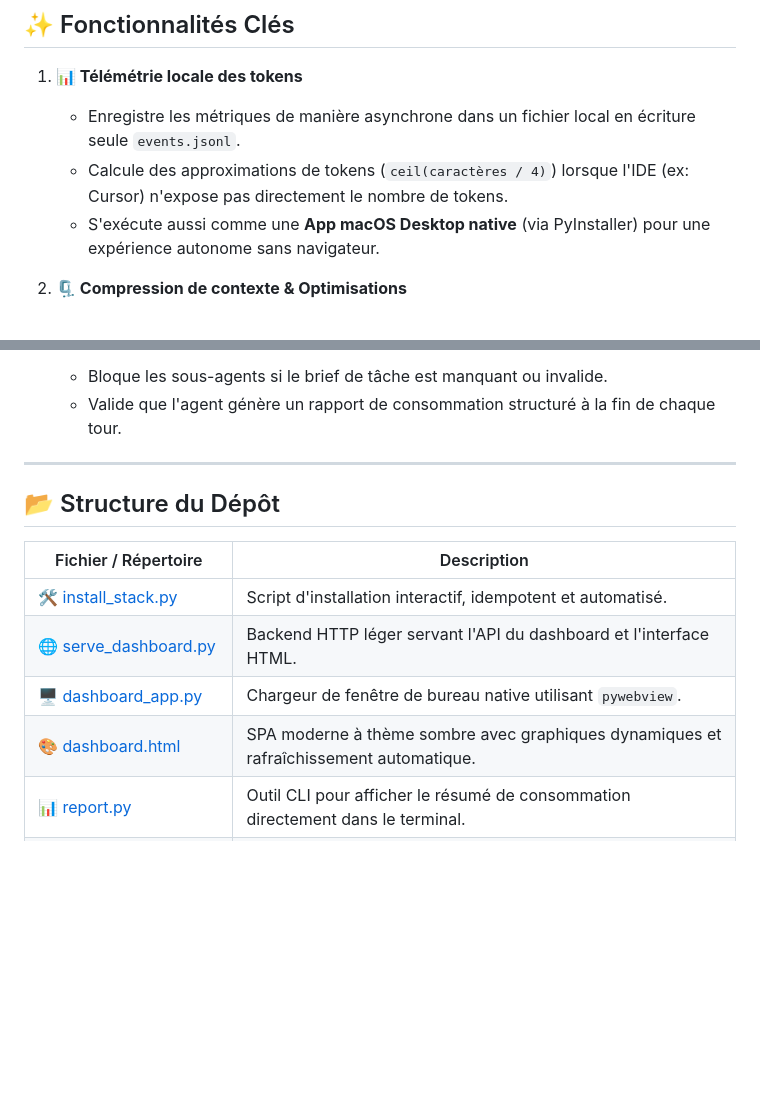
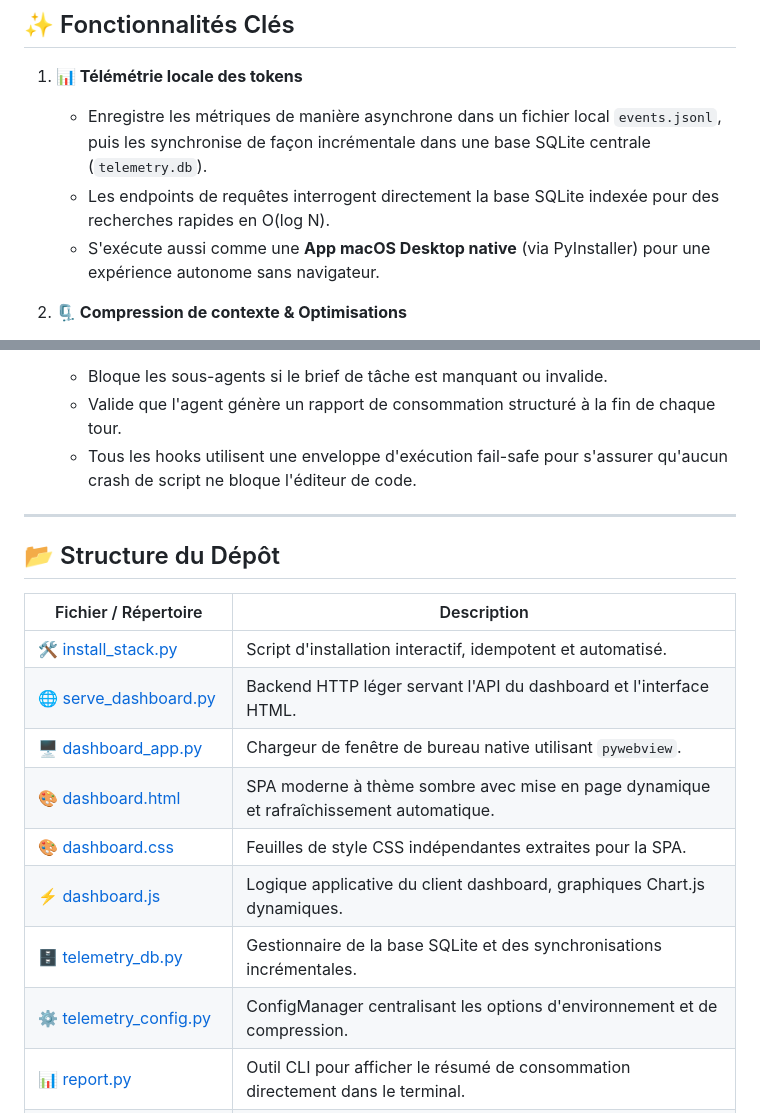
Before and after one commit to blegouge/S.C.R.O.O.G.E, a Markdown page: docs/fr/README.md, 2 parts joined by grey strips. GitHub-like rendering; blank space fills up the shorter version.

Commit message:
docs: update README with SQLite sync, config manager, failsafe, and css/js assets

```diff
--- a/docs/fr/README.md
+++ b/docs/fr/README.md
@@ -30,8 +30,8 @@ Faites défiler vers le bas pour suivre chaque session de sous-agent, analyser l
 ## ✨ Fonctionnalités Clés
 
 1. **📊 Télémétrie locale des tokens**
-   - Enregistre les métriques de manière asynchrone dans un fichier local en écriture seule `events.jsonl`.
-   - Calcule des approximations de tokens (`ceil(caractères / 4)`) lorsque l'IDE (ex: Cursor) n'expose pas directement le nombre de tokens.
+   - Enregistre les métriques de manière asynchrone dans un fichier local `events.jsonl`, puis les synchronise de façon incrémentale dans une base SQLite centrale (`telemetry.db`).
+   - Les endpoints de requêtes interrogent directement la base SQLite indexée pour des recherches rapides en O(log N).
    - S'exécute aussi comme une **App macOS Desktop native** (via PyInstaller) pour une expérience autonome sans navigateur.
 
 2. **🗜️ Compression de contexte & Optimisations**
@@ -55,6 +55,7 @@ Faites défiler vers le bas pour suivre chaque session de sous-agent, analyser l
 5. **🛡️ Conformité et Gouvernance**
    - Bloque les sous-agents si le brief de tâche est manquant ou invalide.
    - Valide que l'agent génère un rapport de consommation structuré à la fin de chaque tour.
+   - Tous les hooks utilisent une enveloppe d'exécution fail-safe pour s'assurer qu'aucun crash de script ne bloque l'éditeur de code.
 
 ---
 
@@ -65,7 +66,11 @@ Faites défiler vers le bas pour suivre chaque session de sous-agent, analyser l
 | 🛠️ [install_stack.py](file:///Users/blegouge/www/private/TelemetryToken/install_stack.py) | Script d'installation interactif, idempotent et automatisé. |
 | 🌐 [serve_dashboard.py](file:///Users/blegouge/www/private/TelemetryToken/serve_dashboard.py) | Backend HTTP léger servant l'API du dashboard et l'interface HTML. |
 | 🖥️ [dashboard_app.py](file:///Users/blegouge/www/private/TelemetryToken/dashboard_app.py) | Chargeur de fenêtre de bureau native utilisant `pywebview`. |
-| 🎨 [dashboard.html](file:///Users/blegouge/www/private/TelemetryToken/dashboard.html) | SPA moderne à thème sombre avec graphiques dynamiques et rafraîchissement automatique. |
+| 🎨 [dashboard.html](file:///Users/blegouge/www/private/TelemetryToken/dashboard.html) | SPA moderne à thème sombre avec mise en page dynamique et rafraîchissement automatique. |
+| 🎨 [dashboard.css](file:///Users/blegouge/www/private/TelemetryToken/dashboard.css) | Feuilles de style CSS indépendantes extraites pour la SPA. |
+| ⚡ [dashboard.js](file:///Users/blegouge/www/private/TelemetryToken/dashboard.js) | Logique applicative du client dashboard, graphiques Chart.js dynamiques. |
+| 🗄️ [telemetry_db.py](file:///Users/blegouge/www/private/TelemetryToken/telemetry_db.py) | Gestionnaire de la base SQLite et des synchronisations incrémentales. |
+| ⚙️ [telemetry_config.py](file:///Users/blegouge/www/private/TelemetryToken/telemetry_config.py) | ConfigManager centralisant les options d'environnement et de compression. |
 | 📊 [report.py](file:///Users/blegouge/www/private/TelemetryToken/report.py) | Outil CLI pour afficher le résumé de consommation directement dans le terminal. |
 | 📁 [docs/verify_stack.py](file:///Users/blegouge/www/private/TelemetryToken/docs/verify_stack.py) | Suite de tests automatisée post-installation validant tous les composants. |
 | ⚙️ [providers_config.py](file:///Users/blegouge/www/private/TelemetryToken/providers_config.py) | Logique de mapping des répertoires et des providers IA. |
```
Also changed, not shown: README.md (+8 -3 lines).
